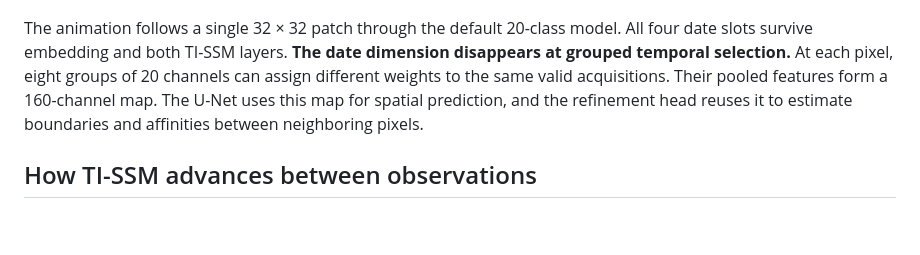
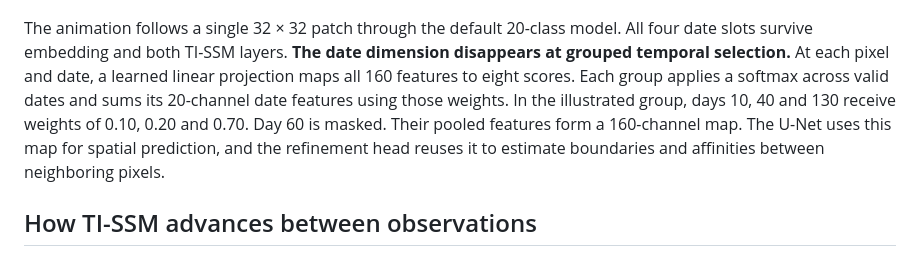
Before and after one commit to wuruogithub/SPARX-O, a Markdown page: README.md, the part around the change. Drawn GitHub-style; blank space fills up the shorter version.

```diff
--- a/README.md
+++ b/README.md
@@ -6,7 +6,7 @@ SPARX predicts a crop class for each pixel from a sequence of Sentinel-2 images.
 
 ![Six stages showing how the date and channel dimensions change from four ten-band images to one pixelwise prediction.](assets/sparx-tensor-dimensions.gif)
 
-The animation follows a single 32 × 32 patch through the default 20-class model. All four date slots survive embedding and both TI-SSM layers. **The date dimension disappears at grouped temporal selection.** At each pixel, eight groups of 20 channels can assign different weights to the same valid acquisitions. Their pooled features form a 160-channel map. The U-Net uses this map for spatial prediction, and the refinement head reuses it to estimate boundaries and affinities between neighboring pixels.
+The animation follows a single 32 × 32 patch through the default 20-class model. All four date slots survive embedding and both TI-SSM layers. **The date dimension disappears at grouped temporal selection.** At each pixel and date, a learned linear projection maps all 160 features to eight scores. Each group applies a softmax across valid dates and sums its 20-channel date features using those weights. In the illustrated group, days 10, 40 and 130 receive weights of 0.10, 0.20 and 0.70. Day 60 is masked. Their pooled features form a 160-channel map. The U-Net uses this map for spatial prediction, and the refinement head reuses it to estimate boundaries and affinities between neighboring pixels.
 
 ## How TI-SSM advances between observations
 
```
Also changed, not shown: assets/sparx-tensor-dimensions.gif, 1 other file.
